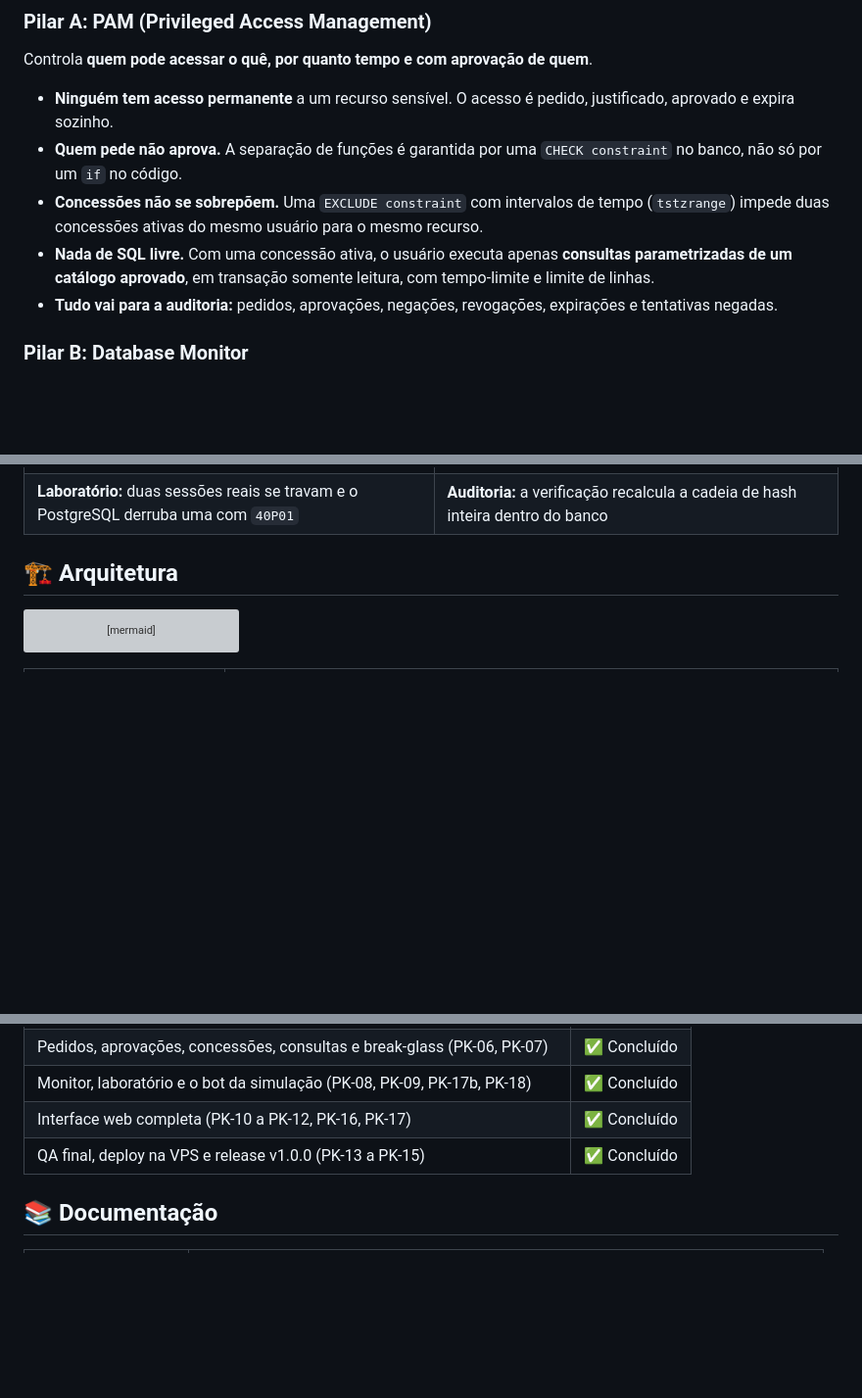
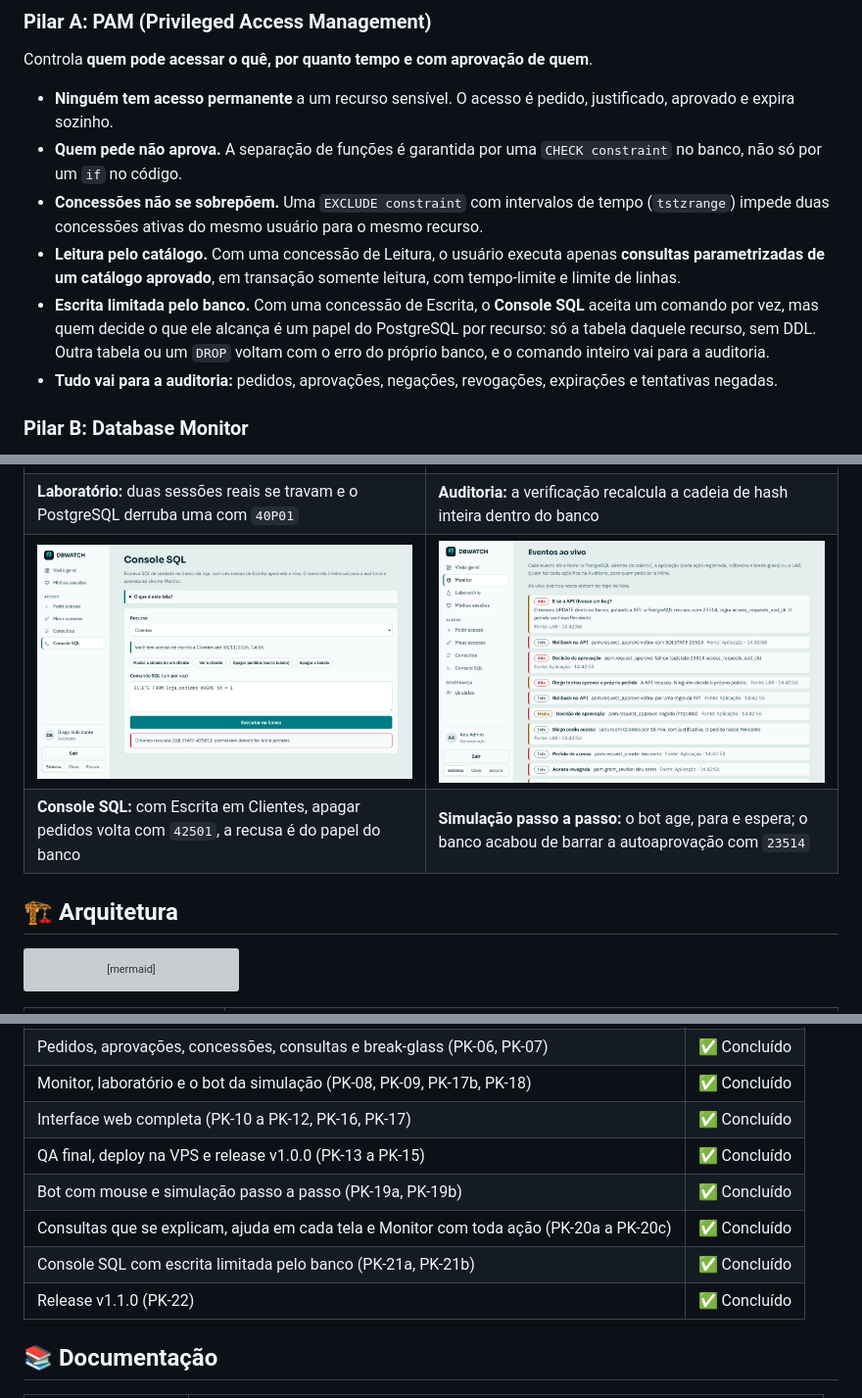
Before and after one commit to Gabrieldiog/DBWATCH, a Markdown page: README.md, 3 parts joined by grey strips. Shown at 98% size. Drawn GitHub-style; pictures changed too: docs/assets/telas/console-sql.png (added), docs/assets/telas/simulacao-passo.png (added); blank space fills up the shorter version; grey boxes are pictures that could not be loaded.

Commit message:
release 1.1.0 com readme, changelog e telas novas

```diff
--- a/README.md
+++ b/README.md
@@ -100,7 +100,8 @@ Controla **quem pode acessar o quê, por quanto tempo e com aprovação de quem*
 - **Ninguém tem acesso permanente** a um recurso sensível. O acesso é pedido, justificado, aprovado e expira sozinho.
 - **Quem pede não aprova.** A separação de funções é garantida por uma `CHECK constraint` no banco, não só por um `if` no código.
 - **Concessões não se sobrepõem.** Uma `EXCLUDE constraint` com intervalos de tempo (`tstzrange`) impede duas concessões ativas do mesmo usuário para o mesmo recurso.
-- **Nada de SQL livre.** Com uma concessão ativa, o usuário executa apenas **consultas parametrizadas de um catálogo aprovado**, em transação somente leitura, com tempo-limite e limite de linhas.
+- **Leitura pelo catálogo.** Com uma concessão de Leitura, o usuário executa apenas **consultas parametrizadas de um catálogo aprovado**, em transação somente leitura, com tempo-limite e limite de linhas.
+- **Escrita limitada pelo banco.** Com uma concessão de Escrita, o **Console SQL** aceita um comando por vez, mas quem decide o que ele alcança é um papel do PostgreSQL por recurso: só a tabela daquele recurso, sem DDL. Outra tabela ou um `DROP` voltam com o erro do próprio banco, e o comando inteiro vai para a auditoria.
 - **Tudo vai para a auditoria:** pedidos, aprovações, negações, revogações, expirações e tentativas negadas.
 
 ### Pilar B: Database Monitor
@@ -165,6 +166,8 @@ Capturas de um banco recém-criado, com os usuários fictícios da demonstraçã
 | **Entrada:** o status do PostgreSQL é medido a cada visita, e cada promessa aponta para a regra SQL que a garante | **Monitor:** o incidente simulado (LAB) com o grafo de bloqueio vindo de `pg_locks` e o `55P03` chegando pelo SSE |
 | ![Laboratório: deadlock com a linha do tempo das duas sessões e o 40P01](docs/assets/telas/laboratorio-deadlock.png) | ![Auditoria com a cadeia de hash verificada](docs/assets/telas/auditoria.png) |
 | **Laboratório:** duas sessões reais se travam e o PostgreSQL derruba uma com `40P01` | **Auditoria:** a verificação recalcula a cadeia de hash inteira dentro do banco |
+| ![Console SQL: com escrita em Clientes, o DELETE em pedidos volta com 42501 do banco](docs/assets/telas/console-sql.png) | ![Simulação passo a passo: o bot parou depois de o banco recusar a autoaprovação com 23514](docs/assets/telas/simulacao-passo.png) |
+| **Console SQL:** com Escrita em Clientes, apagar pedidos volta com `42501`, a recusa é do papel do banco | **Simulação passo a passo:** o bot age, para e espera; o banco acabou de barrar a autoaprovação com `23514` |
 
 ## 🏗️ Arquitetura
 
@@ -435,6 +439,10 @@ Apresentação: **11 de novembro de 2026**. O plano completo, com dependências
 | Monitor, laboratório e o bot da simulação (PK-08, PK-09, PK-17b, PK-18) | ✅ Concluído |
 | Interface web completa (PK-10 a PK-12, PK-16, PK-17) | ✅ Concluído |
 | QA final, deploy na VPS e release v1.0.0 (PK-13 a PK-15) | ✅ Concluído |
+| Bot com mouse e simulação passo a passo (PK-19a, PK-19b) | ✅ Concluído |
+| Consultas que se explicam, ajuda em cada tela e Monitor com toda ação (PK-20a a PK-20c) | ✅ Concluído |
+| Console SQL com escrita limitada pelo banco (PK-21a, PK-21b) | ✅ Concluído |
+| Release v1.1.0 (PK-22) | ✅ Concluído |
 
 ## 📚 Documentação
 
```
Also changed, not shown: other parts of README.md (+4 -3 lines), CHANGELOG.md (+27 -9 lines), docs/ROADMAP.md (+5 -0 lines), 1 other file.
